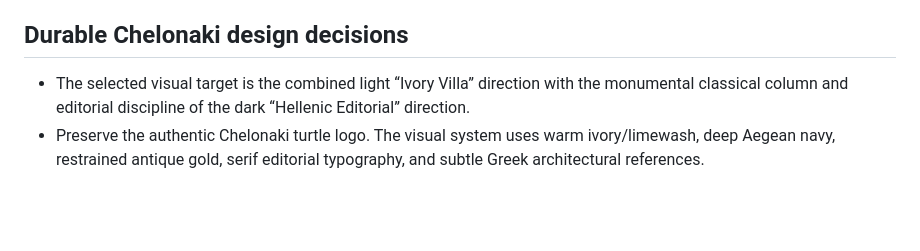
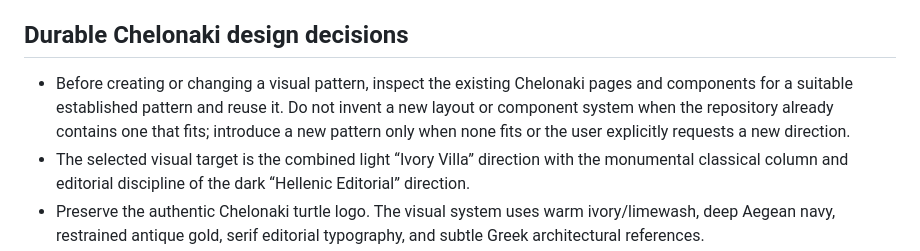
Before and after one commit to o-some/ChelonakiWebsite, a Markdown page: AGENTS.md, the part around the change. Rendered like a GitHub page; blank space fills up the shorter version.

Commit message:
Document reuse-first design rule

```diff
--- a/AGENTS.md
+++ b/AGENTS.md
@@ -17,6 +17,7 @@ Build app UI in `src/`.
 
 ## Durable Chelonaki design decisions
 
+- Before creating or changing a visual pattern, inspect the existing Chelonaki pages and components for a suitable established pattern and reuse it. Do not invent a new layout or component system when the repository already contains one that fits; introduce a new pattern only when none fits or the user explicitly requests a new direction.
 - The selected visual target is the combined light “Ivory Villa” direction with the monumental classical column and editorial discipline of the dark “Hellenic Editorial” direction.
 - Preserve the authentic Chelonaki turtle logo. The visual system uses warm ivory/limewash, deep Aegean navy, restrained antique gold, serif editorial typography, and subtle Greek architectural references.
 - Tell the family-name story accurately: Georgios loved playing with turtles as a small child and received his affectionate nickname from that; when villagers later saw him with his grandsons, they said, "Da ist er ja – der Georgios mit seinen kleinen Schildkrötchen."
```
